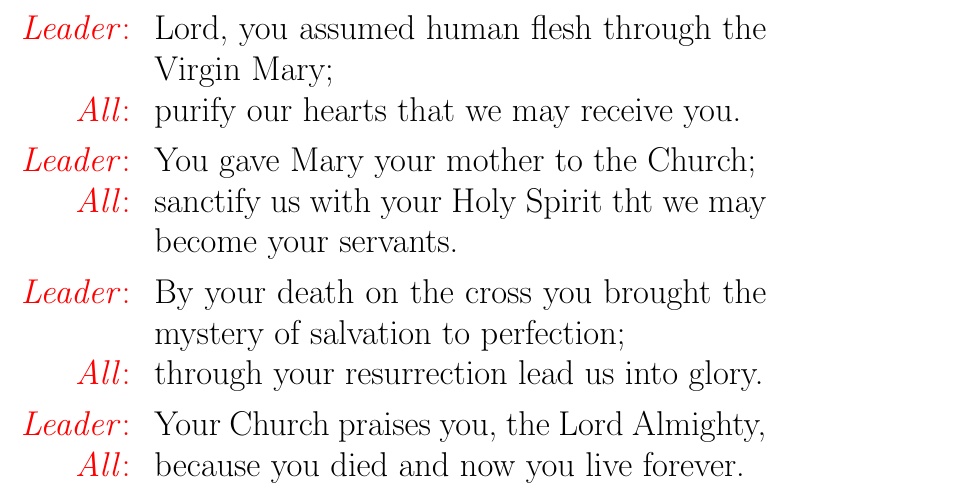
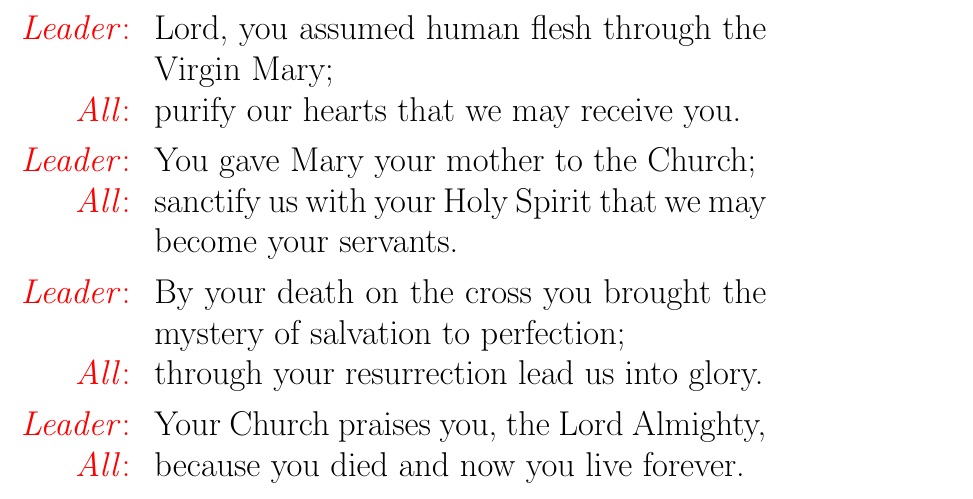
Before and after one commit to chadmeyer/breviary, a LaTeX document (OL_apostles_week_2.tex): part of page 7 of 8, cut so that both start at the same text. Compiled offline with pdfLaTeX.

Commit message:
Update OL_apostles_week_2.tex

```diff
--- a/OL_apostles_week_2.tex
+++ b/OL_apostles_week_2.tex
@@ -149,7 +149,7 @@ and will be for ever. Amen.
 {purify our hearts that we may receive you.}
 
 \intercession{You gave Mary your mother to the Church;}
-{sanctify us with your Holy Spirit tht we may become your servants.}
+{sanctify us with your Holy Spirit that we may become your servants.}
 
 \intercession{By your death on the cross you brought the mystery of salvation to perfection;}
 {through your resurrection lead us into glory.}
```
